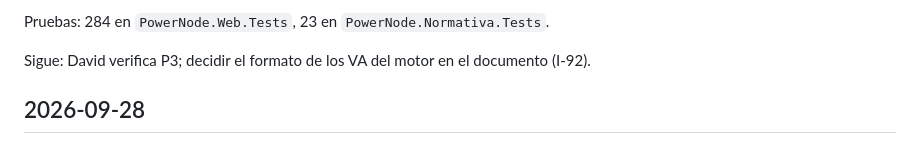
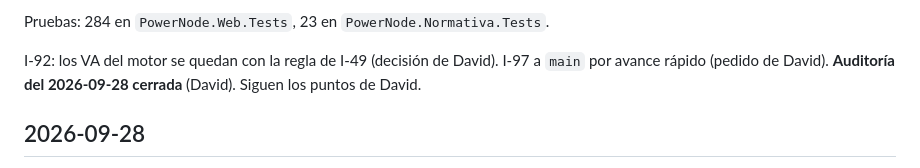
Before and after one commit to dflores296/Power-Node-Web, a Markdown page: docs/estado/BITACORA.md, the part around the change. Drawn GitHub-style.

Commit message:
Auditoría del 2026-09-28 cerrada; I-92 se queda con la regla de I-49
Co-Authored-By: Claude Opus 5.5 <noreply@anthropic.com>
Claude-Session: https://claude.ai/code/session_01AzkHPRvY5MPih1fnGyEooa

```diff
--- a/docs/estado/BITACORA.md
+++ b/docs/estado/BITACORA.md
@@ -71,7 +71,8 @@ P3 a `main` por avance rápido (pedido de David).
 
 Pruebas: 284 en `PowerNode.Web.Tests`, 23 en `PowerNode.Normativa.Tests`.
 
-Sigue: David verifica P3; decidir el formato de los VA del motor en el documento (I-92).
+I-92: los VA del motor se quedan con la regla de I-49 (decisión de David). I-97 a `main` por avance
+rápido (pedido de David). **Auditoría del 2026-09-28 cerrada** (David). Siguen los puntos de David.
 
 ## 2026-09-28
 
```
Also changed, not shown: docs/estado/HALLAZGOS.md (+1 -1 lines), docs/estado/TABLERO.md (+1 -1 lines).
